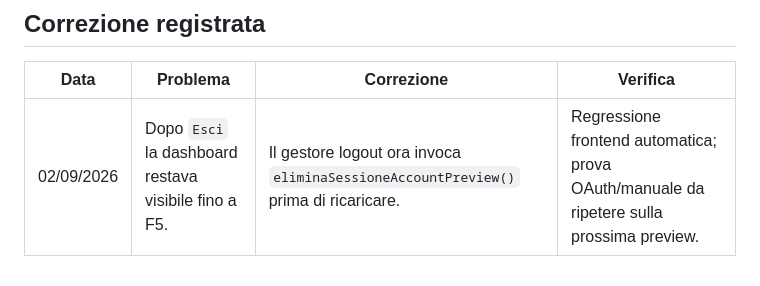
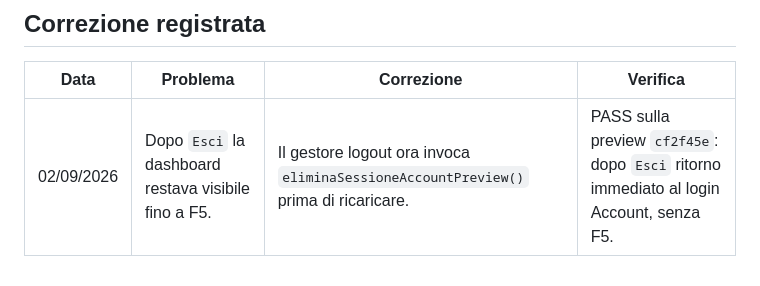
Before and after one commit to Dennis96/moxtracker, a Markdown page: passaggi/checklist/CHECKLIST-MANUALE-R0-CORRENTE.md, the part around the change. GitHub-like rendering.

```diff
--- a/passaggi/checklist/CHECKLIST-MANUALE-R0-CORRENTE.md
+++ b/passaggi/checklist/CHECKLIST-MANUALE-R0-CORRENTE.md
@@ -57,4 +57,4 @@ operazione UI distinta.
 
 | Data | Problema | Correzione | Verifica |
 | --- | --- | --- | --- |
-| 02/09/2026 | Dopo `Esci` la dashboard restava visibile fino a F5. | Il gestore logout ora invoca `eliminaSessioneAccountPreview()` prima di ricaricare. | Regressione frontend automatica; prova OAuth/manuale da ripetere sulla prossima preview. |
+| 02/09/2026 | Dopo `Esci` la dashboard restava visibile fino a F5. | Il gestore logout ora invoca `eliminaSessioneAccountPreview()` prima di ricaricare. | PASS sulla preview `cf2f45e`: dopo `Esci` ritorno immediato al login Account, senza F5. |
```
Also changed, not shown: STATO-CORRENTE-SITO.md (+10 -13 lines).
